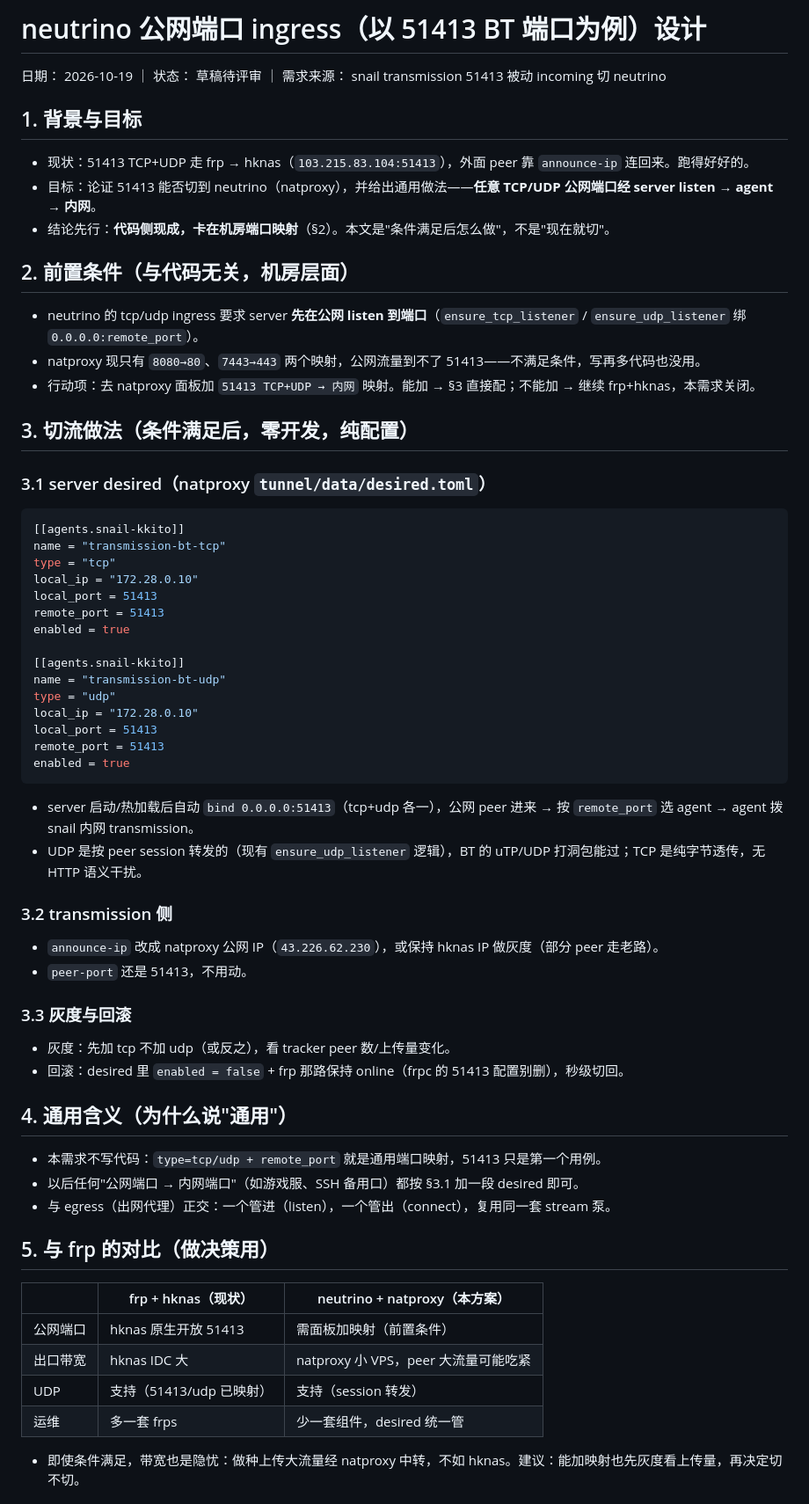
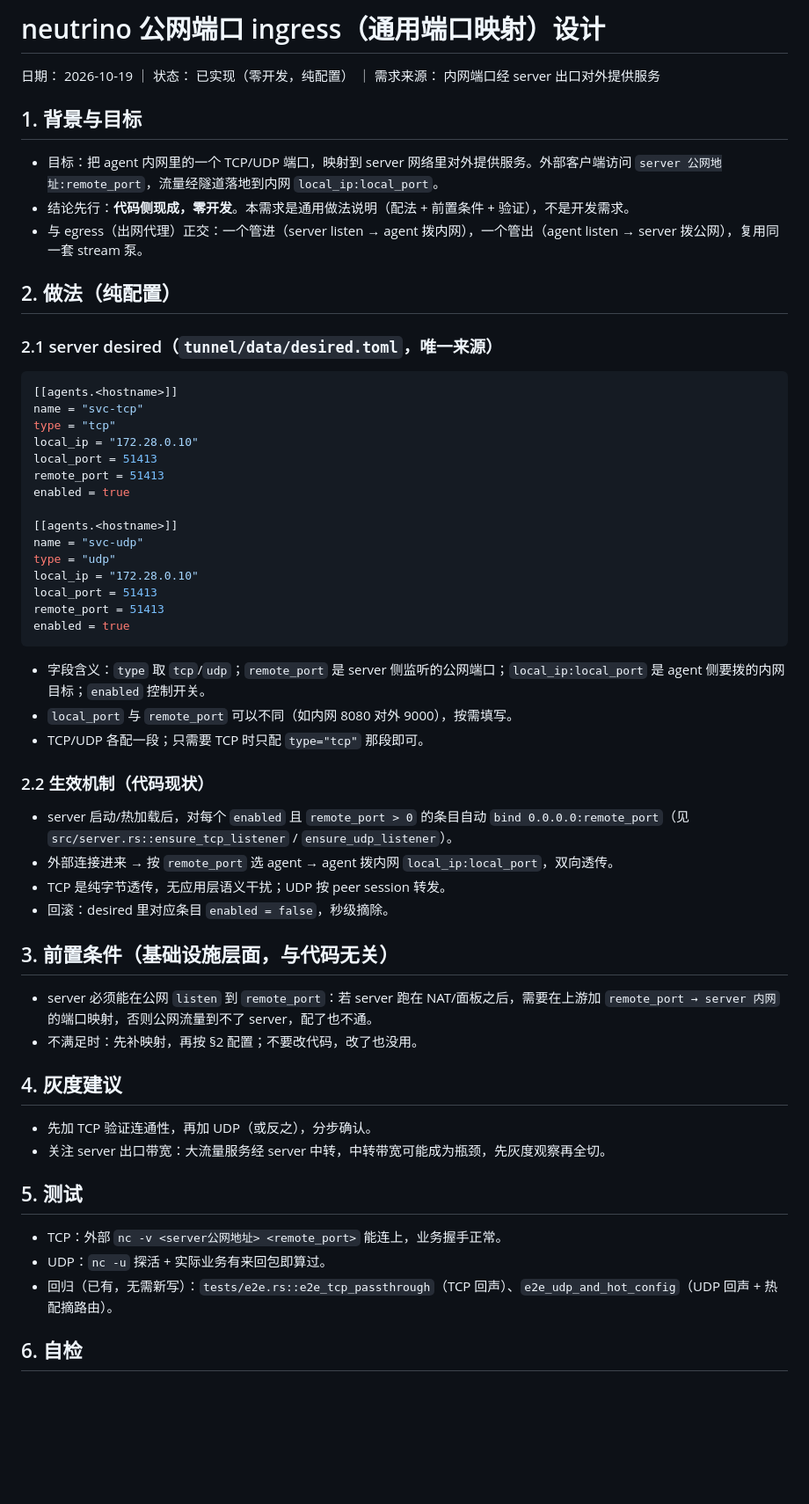
Before and after one commit to kkito/neutrino, a Markdown page: docs/specs/2026-10-19-public-port-ingress-design.md, the part around one of its changes. Shown at 88% size. GitHub-like rendering; blank space fills up the shorter version.

Commit message:
docs: public-port ingress spec generalized

````diff
--- a/docs/specs/2026-10-19-public-port-ingress-design.md
+++ b/docs/specs/2026-10-19-public-port-ingress-design.md
@@ -1,34 +1,28 @@
-# neutrino 公网端口 ingress（以 51413 BT 端口为例）设计
+# neutrino 公网端口 ingress（通用端口映射）设计
 
-日期： 2026-10-19 ｜ 状态： 草稿待评审 ｜ 需求来源： snail transmission 51413 被动 incoming 切 neutrino
+日期： 2026-10-19 ｜ 状态： 已实现（零开发，纯配置） ｜ 需求来源： 内网端口经 server 出口对外提供服务
 
 ## 1. 背景与目标
 
-- 现状：51413 TCP+UDP 走 frp → hknas（`103.215.83.104:51413`），外面 peer 靠 `announce-ip` 连回来。跑得好好的。
-- 目标：论证 51413 能否切到 neutrino（natproxy），并给出通用做法——**任意 TCP/UDP 公网端口经 server listen → agent → 内网**。
-- 结论先行：**代码侧现成，卡在机房端口映射**（§2）。本文是"条件满足后怎么做"，不是"现在就切"。
+- 目标：把 agent 内网里的一个 TCP/UDP 端口，映射到 server 网络里对外提供服务。外部客户端访问 `server 公网地址:remote_port`，流量经隧道落地到内网 `local_ip:local_port`。
+- 结论先行：**代码侧现成，零开发**。本需求是通用做法说明（配法 + 前置条件 + 验证），不是开发需求。
+- 与 egress（出网代理）正交：一个管进（server listen → agent 拨内网），一个管出（agent listen → server 拨公网），复用同一套 stream 泵。
 
-## 2. 前置条件（与代码无关，机房层面）
+## 2. 做法（纯配置）
 
-- neutrino 的 tcp/udp ingress 要求 server **先在公网 listen 到端口**（`ensure_tcp_listener` / `ensure_udp_listener` 绑 `0.0.0.0:remote_port`）。
-- natproxy 现只有 `8080→80`、`7443→443` 两个映射，公网流量到不了 51413——不满足条件，写再多代码也没用。
-- 行动项：去 natproxy 面板加 `51413 TCP+UDP → 内网` 映射。能加 → §3 直接配；不能加 → 继续 frp+hknas，本需求关闭。
-
-## 3. 切流做法（条件满足后，零开发，纯配置）
-
-### 3.1 server desired（natproxy `tunnel/data/desired.toml`）
+### 2.1 server desired（`tunnel/data/desired.toml`，唯一来源）
 
 ```toml
-[[agents.snail-kkito]]
-name = "transmission-bt-tcp"
+[[agents.<hostname>]]
+name = "svc-tcp"
 type = "tcp"
 local_ip = "172.28.0.10"
 local_port = 51413
 remote_port = 51413
 enabled = true
 
-[[agents.snail-kkito]]
-name = "transmission-bt-udp"
+[[agents.<hostname>]]
+name = "svc-udp"
 type = "udp"
 local_ip = "172.28.0.10"
 local_port = 51413
@@ -36,33 +30,32 @@ remote_port = 51413
 enabled = true
 ```
 
-- server 启动/热加载后自动 `bind 0.0.0.0:51413`（tcp+udp 各一），公网 peer 进来 → 按 `remote_port` 选 agent → agent 拨 snail 内网 transmission。
-- UDP 是按 peer session 转发的（现有 `ensure_udp_listener` 逻辑），BT 的 uTP/UDP 打洞包能过；TCP 是纯字节透传，无 HTTP 语义干扰。
+- 字段含义：`type` 取 `tcp`/`udp`；`remote_port` 是 server 侧监听的公网端口；`local_ip:local_port` 是 agent 侧要拨的内网目标；`enabled` 控制开关。
+- `local_port` 与 `remote_port` 可以不同（如内网 8080 对外 9000），按需填写。
+- TCP/UDP 各配一段；只需要 TCP 时只配 `type="tcp"` 那段即可。
 
-### 3.2 transmission 侧
+### 2.2 生效机制（代码现状）
 
-- `announce-ip` 改成 natproxy 公网 IP（`43.226.62.230`），或保持 hknas IP 做灰度（部分 peer 走老路）。
-- `peer-port` 还是 51413，不用动。
+- server 启动/热加载后，对每个 `enabled` 且 `remote_port > 0` 的条目自动 `bind 0.0.0.0:remote_port`（见 `src/server.rs::ensure_tcp_listener` / `ensure_udp_listener`）。
+- 外部连接进来 → 按 `remote_port` 选 agent → agent 拨内网 `local_ip:local_port`，双向透传。
+- TCP 是纯字节透传，无应用层语义干扰；UDP 按 peer session 转发。
+- 回滚：desired 里对应条目 `enabled = false`，秒级摘除。
 
-### 3.3 灰度与回滚
+## 3. 前置条件（基础设施层面，与代码无关）
 
-- 灰度：先加 tcp 不加 udp（或反之），看 tracker peer 数/上传量变化。
-- 回滚：desired 里 `enabled = false` + frp 那路保持 online（frpc 的 51413 配置别删），秒级切回。
+- server 必须能在公网 `listen` 到 `remote_port`：若 server 跑在 NAT/面板之后，需要在上游加 `remote_port → server 内网` 的端口映射，否则公网流量到不了 server，配了也不通。
+- 不满足时：先补映射，再按 §2 配置；不要改代码，改了也没用。
 
-## 4. 通用含义（为什么说"通用"）
+## 4. 灰度建议
 
-- 本需求不写代码：`type=tcp/udp + remote_port` 就是通用端口映射，51413 只是第一个用例。
-- 以后任何"公网端口 → 内网端口"（如游戏服、SSH 备用口）都按 §3.1 加一段 desired 即可。
-- 与 egress（出网代理）正交：一个管进（listen），一个管出（connect），复用同一套 stream 泵。
+- 先加 TCP 验证连通性，再加 UDP（或反之），分步确认。
+- 关注 server 出口带宽：大流量服务经 server 中转，中转带宽可能成为瓶颈，先灰度观察再全切。
 
-## 5. 与 frp 的对比（做决策用）
+## 5. 测试
 
-|  | frp + hknas（现状） | neutrino + natproxy（本方案） |
-|---|---|---|
-| 公网端口 | hknas 原生开放 51413 | 需面板加映射（前置条件） |
-| 出口带宽 | hknas IDC 大 | natproxy 小 VPS，peer 大流量可能吃紧 |
-| UDP | 支持（51413/udp 已映射） | 支持（session 转发） |
-| 运维 | 多一套 frps | 少一套组件，desired 统一管 |
+- TCP：外部 `nc -v <server公网地址> <remote_port>` 能连上，业务握手正常。
+- UDP：`nc -u` 探活 + 实际业务有来回包即算过。
+- 回归（已有，无需新写）：`tests/e2e.rs::e2e_tcp_passthrough`（TCP 回声）、`e2e_udp_and_hot_config`（UDP 回声 + 热配摘路由）。
 
-- 即使条件满足，带宽也是隐忧：做种上传大流量经 natproxy 中转，不如 hknas。建议：能加映射也先灰度看上传量，再决定切不切。
+## 6. 自检
 
````
Also changed, not shown: other parts of docs/specs/2026-10-19-public-port-ingress-design.md (+2 -9 lines).
